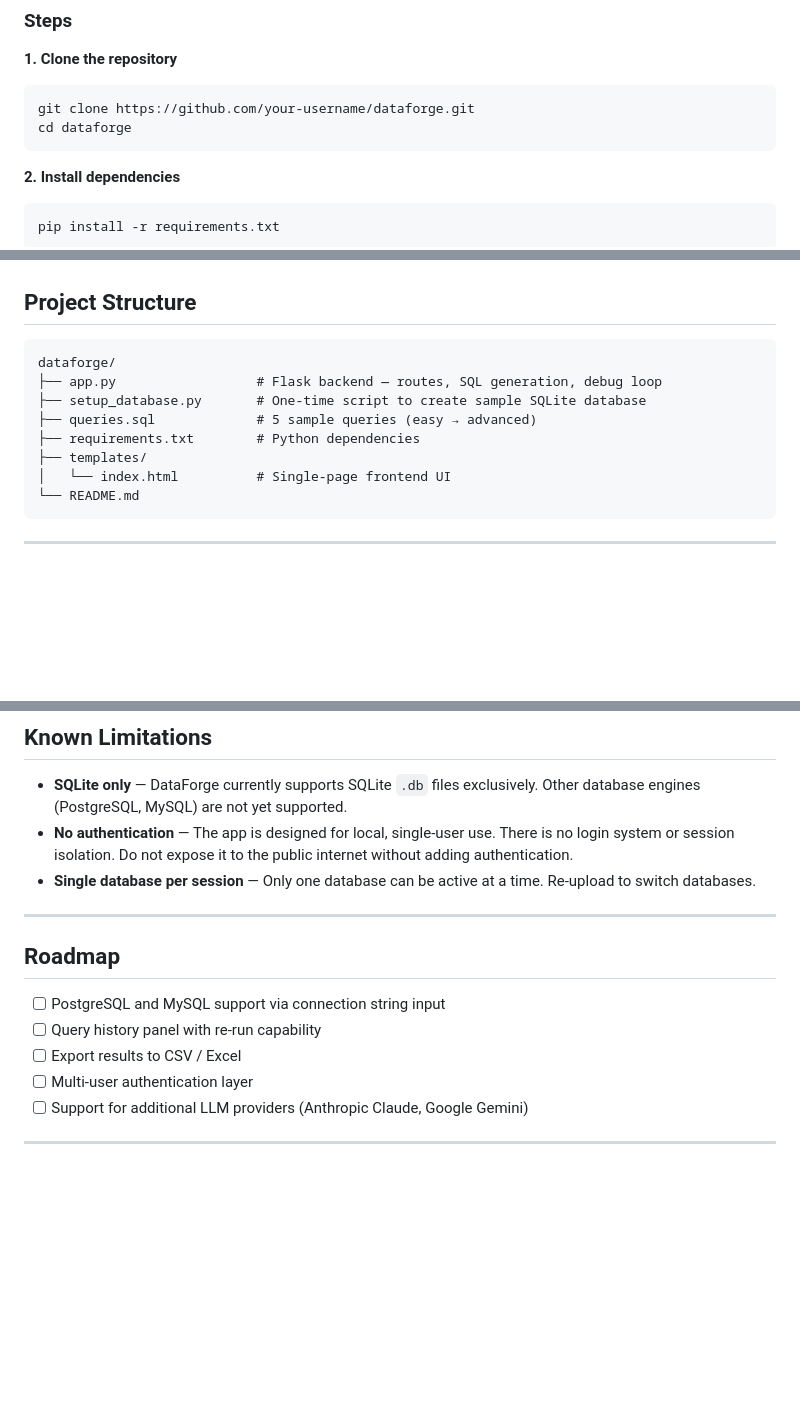
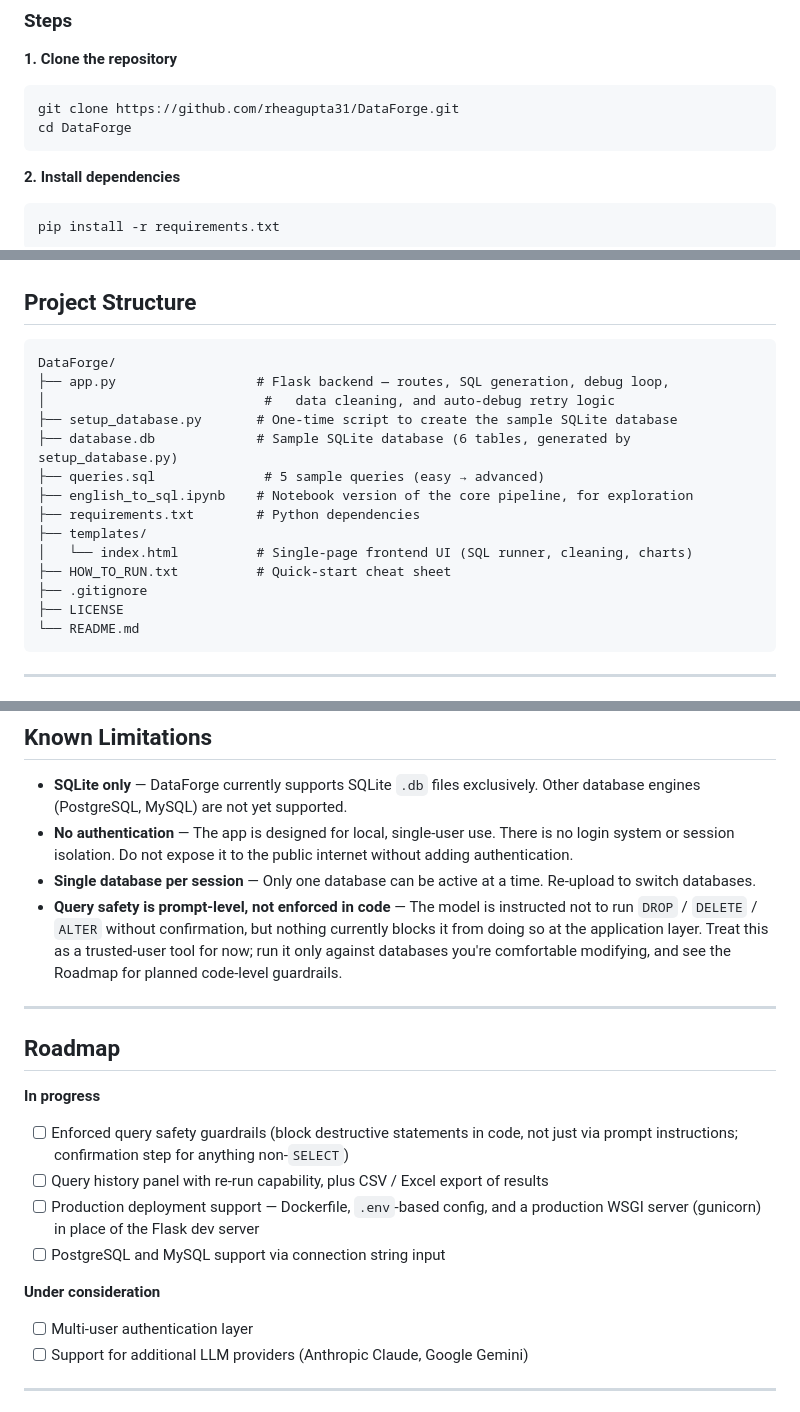
Before and after one commit to rheagupta31/DataForge, a Markdown page: README.md, 3 parts joined by grey strips. GitHub-like rendering; blank space fills up the shorter version.

Commit message:
Update README with corrected repo links, refined roadmap, and security notes

````diff
--- a/README.md
+++ b/README.md
@@ -64,8 +64,8 @@ DataForge is an AI-powered web application that translates natural language quer
 **1. Clone the repository**
 
 ```bash
-git clone https://github.com/your-username/dataforge.git
-cd dataforge
+git clone https://github.com/rheagupta31/DataForge.git
+cd DataForge
 ```
 
 **2. Install dependencies**
@@ -145,13 +145,19 @@ The repo includes `queries.sql` with 5 pre-written queries ranging from easy to
 ## Project Structure
 
 ```
-dataforge/
-├── app.py                  # Flask backend — routes, SQL generation, debug loop
-├── setup_database.py       # One-time script to create sample SQLite database
-├── queries.sql             # 5 sample queries (easy → advanced)
+DataForge/
+├── app.py                  # Flask backend — routes, SQL generation, debug loop,
+│                            #   data cleaning, and auto-debug retry logic
+├── setup_database.py       # One-time script to create the sample SQLite database
+├── database.db             # Sample SQLite database (6 tables, generated by setup_database.py)
+├── queries.sql              # 5 sample queries (easy → advanced)
+├── english_to_sql.ipynb    # Notebook version of the core pipeline, for exploration
 ├── requirements.txt        # Python dependencies
 ├── templates/
-│   └── index.html          # Single-page frontend UI
+│   └── index.html          # Single-page frontend UI (SQL runner, cleaning, charts)
+├── HOW_TO_RUN.txt          # Quick-start cheat sheet
+├── .gitignore
+├── LICENSE
 └── README.md
 ```
 
@@ -184,14 +190,19 @@ app.run(debug=True, port=5001)
 - **SQLite only** — DataForge currently supports SQLite `.db` files exclusively. Other database engines (PostgreSQL, MySQL) are not yet supported.
 - **No authentication** — The app is designed for local, single-user use. There is no login system or session isolation. Do not expose it to the public internet without adding authentication.
 - **Single database per session** — Only one database can be active at a time. Re-upload to switch databases.
+- **Query safety is prompt-level, not enforced in code** — The model is instructed not to run `DROP` / `DELETE` / `ALTER` without confirmation, but nothing currently blocks it from doing so at the application layer. Treat this as a trusted-user tool for now; run it only against databases you're comfortable modifying, and see the Roadmap for planned code-level guardrails.
 
 ---
 
 ## Roadmap
 
+**In progress**
+- [ ] Enforced query safety guardrails (block destructive statements in code, not just via prompt instructions; confirmation step for anything non-`SELECT`)
+- [ ] Query history panel with re-run capability, plus CSV / Excel export of results
+- [ ] Production deployment support — Dockerfile, `.env`-based config, and a production WSGI server (gunicorn) in place of the Flask dev server
 - [ ] PostgreSQL and MySQL support via connection string input
-- [ ] Query history panel with re-run capability
-- [ ] Export results to CSV / Excel
+
+**Under consideration**
 - [ ] Multi-user authentication layer
 - [ ] Support for additional LLM providers (Anthropic Claude, Google Gemini)
 
````
